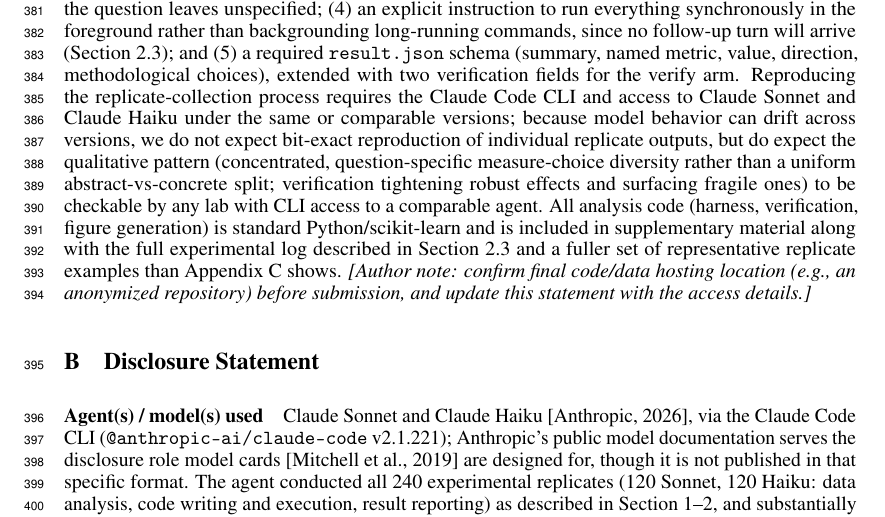
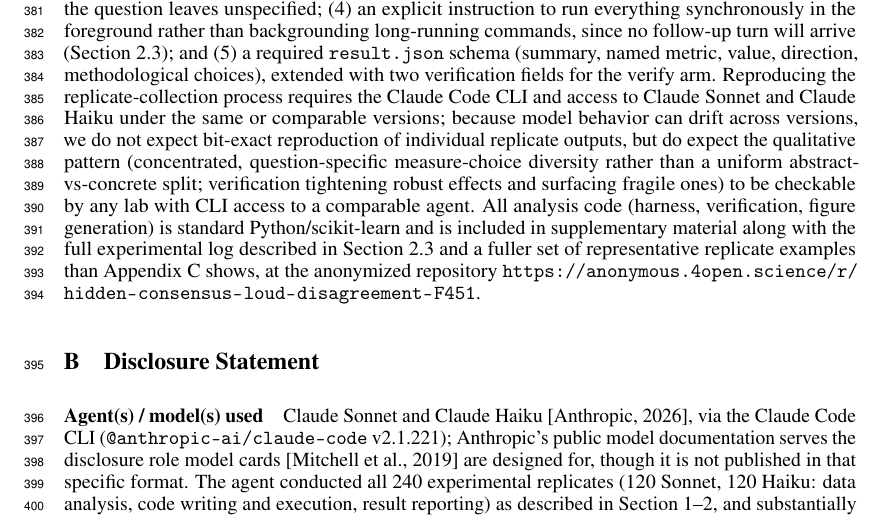
Before and after one commit to willyfh/hidden-consensus-loud-disagreement, a LaTeX paper (submission/neurips_2026.tex): part of page 10 of 19, cut so that both start at the same text. Compiled offline with pdfLaTeX.

Commit message:
Wire anonymized repo link into Reproducibility Statement
Replaces the [Author note] placeholder with the actual anonymous.4open.science
mirror URL now that the repo cleanup is complete.

```diff
--- a/submission/neurips_2026.tex
+++ b/submission/neurips_2026.tex
@@ -747,9 +747,8 @@ access to a comparable agent. All analysis code
 (harness, verification, figure generation) is standard Python/scikit-learn and is included
 in supplementary material along with the full experimental log described in
 Section~\ref{sec:research-loop} and a fuller set of representative replicate examples than
-Appendix~\ref{sec:examples} shows. \emph{[Author note: confirm final code/data hosting
-location (e.g., an anonymized repository) before submission, and update this
-statement with the access details.]}
+Appendix~\ref{sec:examples} shows, at the anonymized repository
+\url{https://anonymous.4open.science/r/hidden-consensus-loud-disagreement-F451}.
 
 \section{Disclosure Statement}
 
```
Also changed, not shown: submission/neurips_2026.pdf.
